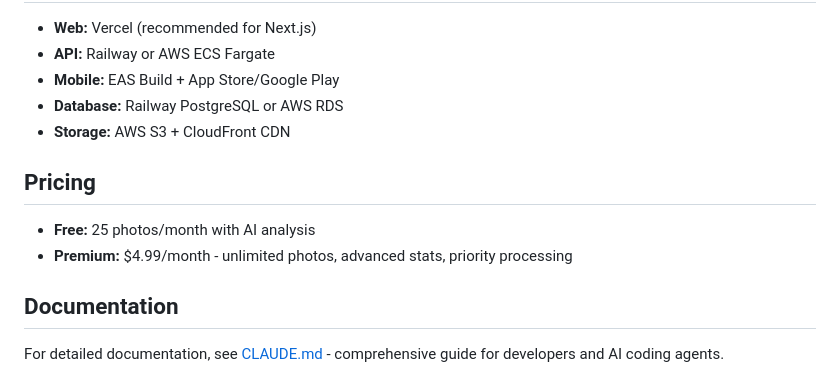
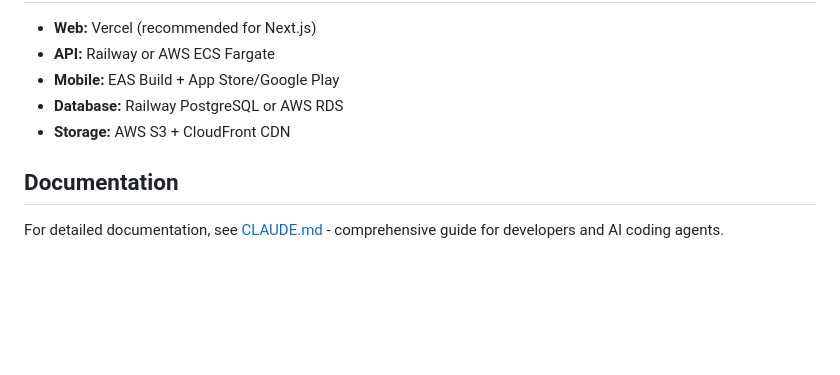
Before and after one commit to stumey/Encore, a Markdown page: README.md, the part around the change. Drawn GitHub-style; blank space fills up the shorter version.

Commit message:
Delete pricing information from README
Removed pricing section from README.

```diff
--- a/README.md
+++ b/README.md
@@ -148,11 +148,6 @@ cd apps/api && npm run build
 - **Database:** Railway PostgreSQL or AWS RDS
 - **Storage:** AWS S3 + CloudFront CDN
 
-## Pricing
-
-- **Free:** 25 photos/month with AI analysis
-- **Premium:** $4.99/month - unlimited photos, advanced stats, priority processing
-
 ## Documentation
 
 For detailed documentation, see [CLAUDE.md](./CLAUDE.md) - comprehensive guide for developers and AI coding agents.
```
